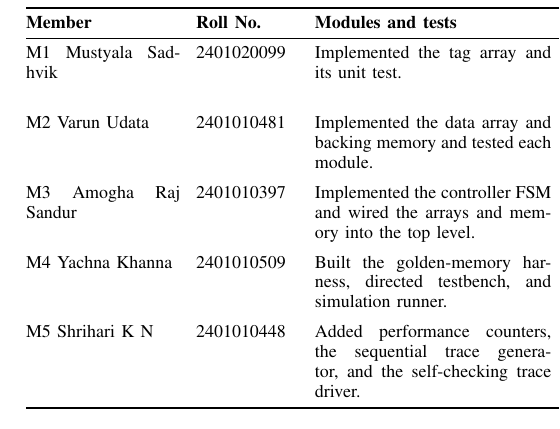
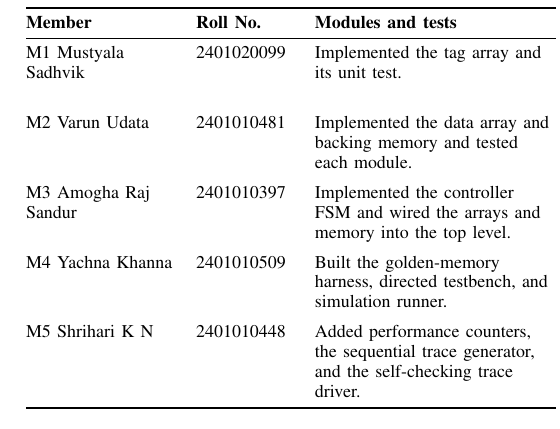
Before and after one commit to Sadhvik999/mca_project, a LaTeX paper (docs/report/main.tex): part of one column of page 8 of 8, cut so that both start at the same text. Compiled offline with pdfLaTeX.

Commit message:
docs(report): fit the contributions table and separate the results

```diff
--- a/docs/report/main.tex
+++ b/docs/report/main.tex
@@ -363,7 +365,8 @@ Table~\ref{tab:contributions} summarizes the implementation and report work reco
 \centering
 \small
 \setlength{\tabcolsep}{4pt}
-\begin{tabular}{@{}p{.15\textwidth}p{.10\textwidth}p{.23\textwidth}p{.18\textwidth}p{.27\textwidth}@{}}
+\newcolumntype{L}[1]{>{\raggedright\arraybackslash}p{#1}}
+\begin{tabular}{@{}L{.15\textwidth}L{.10\textwidth}L{.23\textwidth}L{.18\textwidth}L{.27\textwidth}@{}}
 \toprule
 \textbf{Member} & \textbf{Roll No.} & \textbf{Modules and tests} &
 \textbf{Report sections} & \textbf{Commit areas} \\
```
Also changed, not shown: docs/report/main.tex (2 more changed lines).
